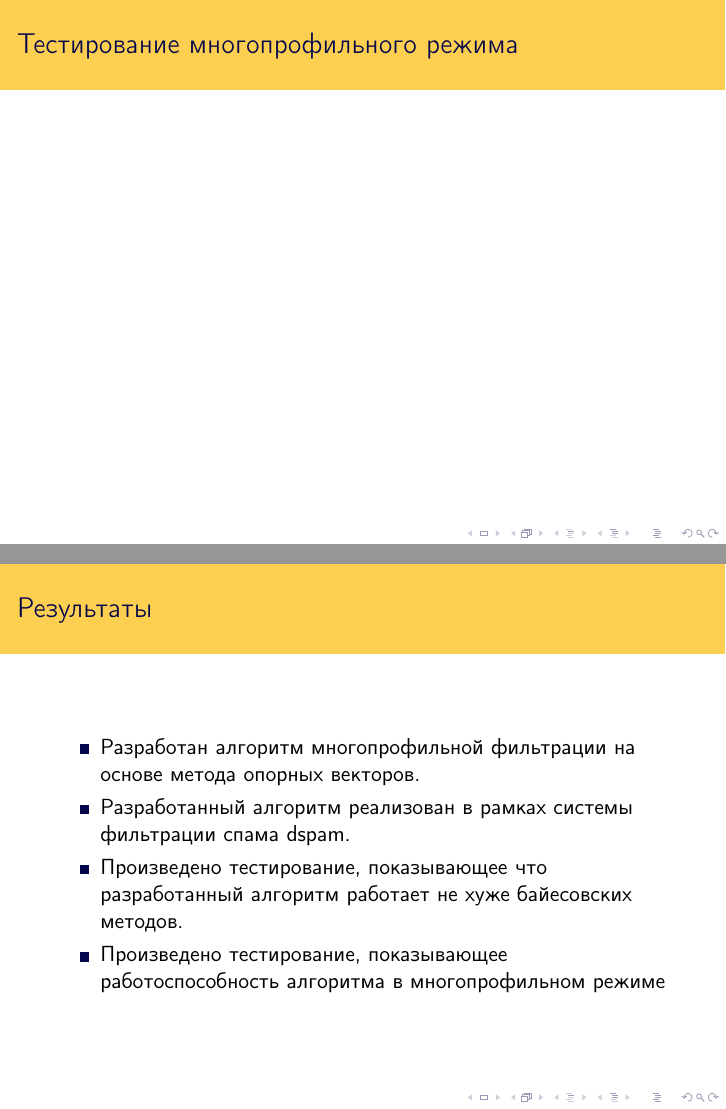
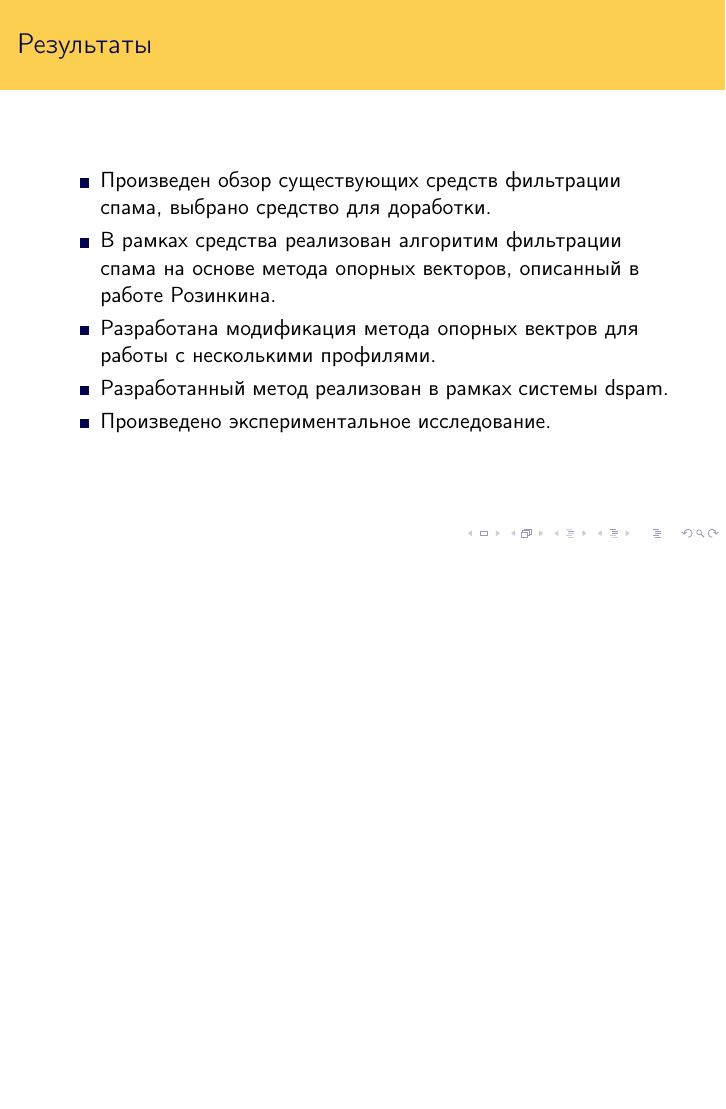
Before and after one commit to asash/diploma, LaTeX slides (prezentation/prezentation.tex): pages 13 and 14 of 14 before the commit and page 13 of 13 after it, the two joined at a grey line, the shorter picture padded with empty space. Compiled offline with pdfLaTeX.

Commit message:
Поправил презентацию в соответсвии с замечаниями
Signed-off-by: Alexandr Petrov <firexel@gmail.com>

```diff
--- a/prezentation/prezentation.tex
+++ b/prezentation/prezentation.tex
@@ -109,15 +113,16 @@
 
 \end{frame}
 
-\begin{frame}{Тестирование многопрофильного режима}
-\end{frame}
+%\begin{frame}{Тестирование многопрофильного режима}
+%\end{frame}
 
 \begin{frame}{Результаты}
 \begin{itemize}
-    \item Разработан алгоритм многопрофильной фильтрации на основе метода опорных векторов.
-    \item Разработанный алгоритм реализован в рамках системы фильтрации спама dspam.
-    \item Произведено тестирование, показывающее что разработанный алгоритм работает не хуже байесовских методов.
-    \item Произведено тестирование, показывающее работоспособность алгоритма в многопрофильном режиме
+\item Произведен обзор существующих средств фильтрации спама, выбрано средство для доработки.
+\item В рамках средства реализован алгоритим фильтрации спама на основе метода опорных векторов, описанный в работе Розинкина.
+\item Разработана модификация метода опорных вектров для работы с несколькими профилями.
+\item Разработанный метод реализован в рамках системы dspam.
+\item Произведено экспериментальное исследование.
 \end{itemize}
 \end{frame}
 
```
Also changed, not shown: img/working_scheme2.png, prezentation/Makefile, prezentation/prezentation.tex (14 more changed lines), 1 other file.
